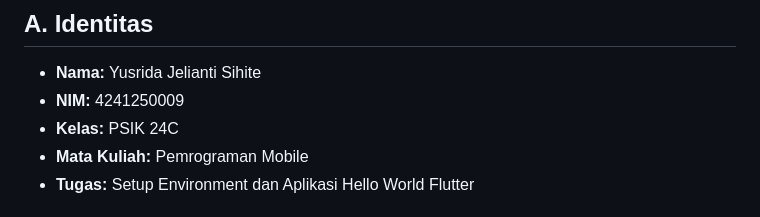
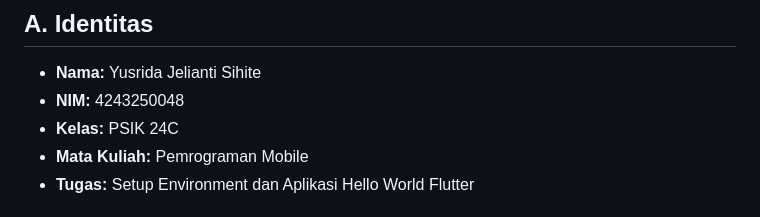
Before and after one commit to yusrida04/pm-pertemuan-01-4243250048, a Markdown page: README.md, the part around the change. Rendered like a GitHub page.

Commit message:
Update NIM in README.md

```diff
--- a/README.md
+++ b/README.md
@@ -3,7 +3,7 @@
 ## A. Identitas
 
 - **Nama:** Yusrida Jelianti Sihite
-- **NIM:** 4241250009
+- **NIM:** 4243250048
 - **Kelas:** PSIK 24C
 - **Mata Kuliah:** Pemrograman Mobile
 - **Tugas:** Setup Environment dan Aplikasi Hello World Flutter
```
